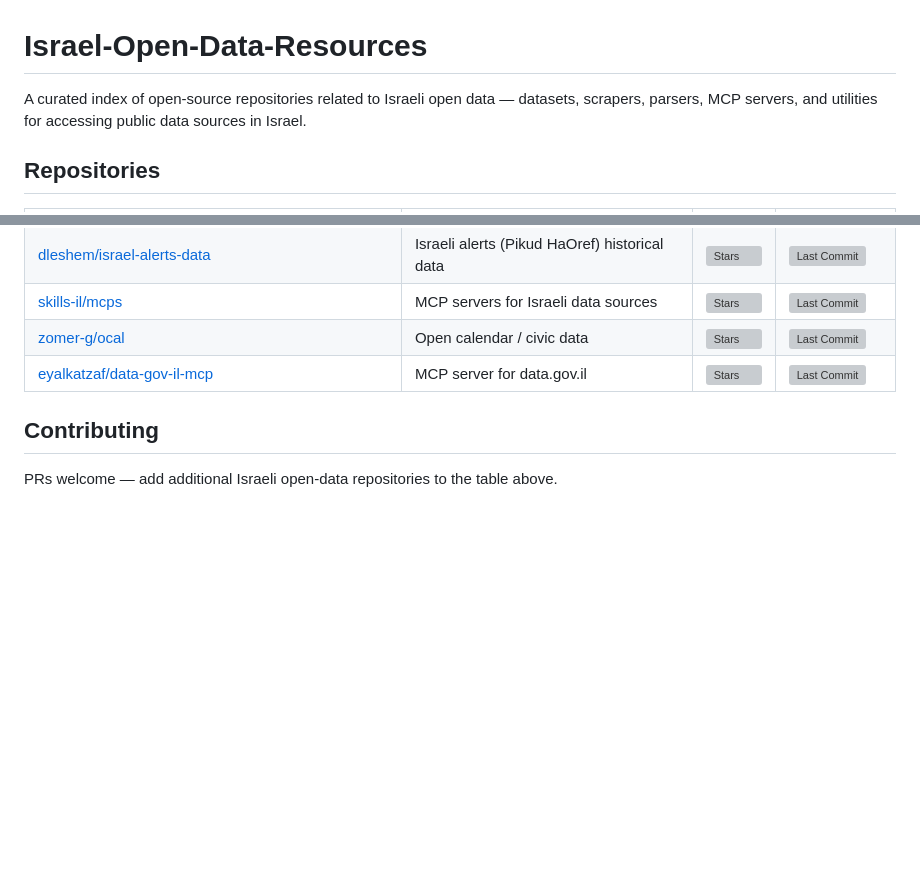
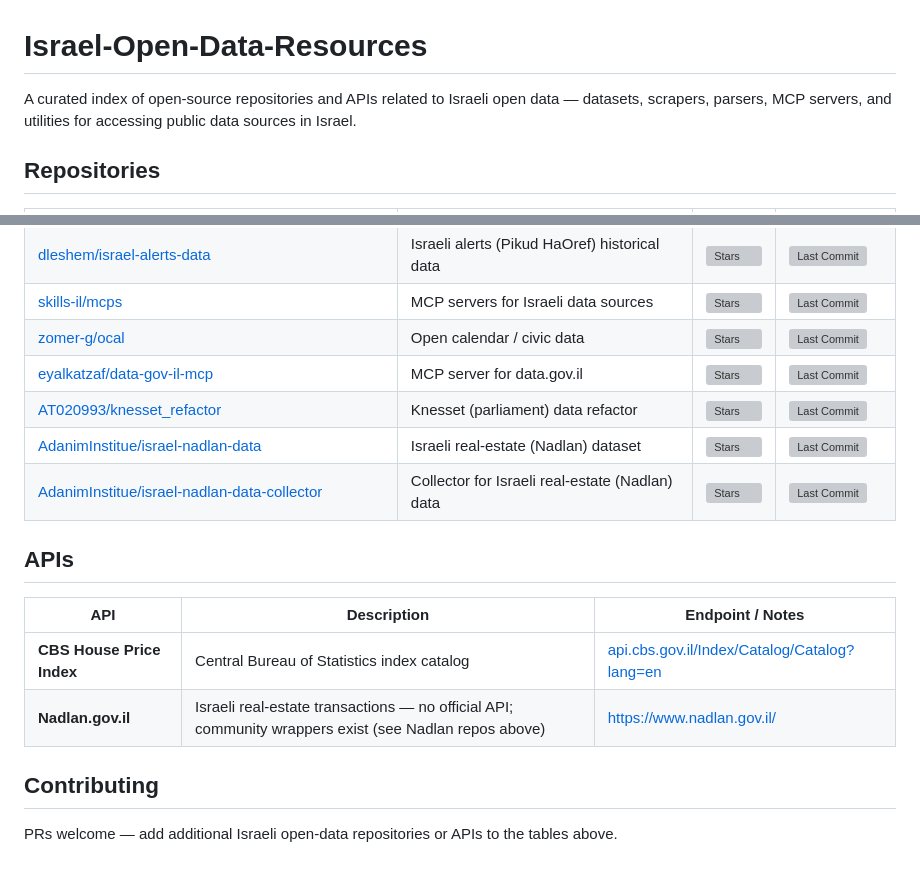
Before and after one commit to danielrosehill/Israel-Open-Data-Resources, a Markdown page: README.md, 2 parts joined by grey strips. Drawn GitHub-style; blank space fills up the shorter version; grey boxes are pictures that could not be loaded.

Commit message:
Add 3 more repos (Knesset, Nadlan x2) and APIs section (CBS, Nadlan)

```diff
--- a/README.md
+++ b/README.md
@@ -1,6 +1,6 @@
 # Israel-Open-Data-Resources
 
-A curated index of open-source repositories related to Israeli open data — datasets, scrapers, parsers, MCP servers, and utilities for accessing public data sources in Israel.
+A curated index of open-source repositories and APIs related to Israeli open data — datasets, scrapers, parsers, MCP servers, and utilities for accessing public data sources in Israel.
 
 ## Repositories
 
@@ -15,7 +15,17 @@ A curated index of open-source repositories related to Israeli open data — dat
 | [skills-il/mcps](https://github.com/skills-il/mcps) | MCP servers for Israeli data sources | ![Stars](https://img.shields.io/github/stars/skills-il/mcps?style=flat) | ![Last Commit](https://img.shields.io/github/last-commit/skills-il/mcps) |
 | [zomer-g/ocal](https://github.com/zomer-g/ocal) | Open calendar / civic data | ![Stars](https://img.shields.io/github/stars/zomer-g/ocal?style=flat) | ![Last Commit](https://img.shields.io/github/last-commit/zomer-g/ocal) |
 | [eyalkatzaf/data-gov-il-mcp](https://github.com/eyalkatzaf/data-gov-il-mcp) | MCP server for data.gov.il | ![Stars](https://img.shields.io/github/stars/eyalkatzaf/data-gov-il-mcp?style=flat) | ![Last Commit](https://img.shields.io/github/last-commit/eyalkatzaf/data-gov-il-mcp) |
+| [AT020993/knesset_refactor](https://github.com/AT020993/knesset_refactor) | Knesset (parliament) data refactor | ![Stars](https://img.shields.io/github/stars/AT020993/knesset_refactor?style=flat) | ![Last Commit](https://img.shields.io/github/last-commit/AT020993/knesset_refactor) |
+| [AdanimInstitue/israel-nadlan-data](https://github.com/AdanimInstitue/israel-nadlan-data) | Israeli real-estate (Nadlan) dataset | ![Stars](https://img.shields.io/github/stars/AdanimInstitue/israel-nadlan-data?style=flat) | ![Last Commit](https://img.shields.io/github/last-commit/AdanimInstitue/israel-nadlan-data) |
+| [AdanimInstitue/israel-nadlan-data-collector](https://github.com/AdanimInstitue/israel-nadlan-data-collector) | Collector for Israeli real-estate (Nadlan) data | ![Stars](https://img.shields.io/github/stars/AdanimInstitue/israel-nadlan-data-collector?style=flat) | ![Last Commit](https://img.shields.io/github/last-commit/AdanimInstitue/israel-nadlan-data-collector) |
+
+## APIs
+
+| API | Description | Endpoint / Notes |
+|---|---|---|
+| **CBS House Price Index** | Central Bureau of Statistics index catalog | [api.cbs.gov.il/Index/Catalog/Catalog?lang=en](https://api.cbs.gov.il/Index/Catalog/Catalog?lang=en) |
+| **Nadlan.gov.il** | Israeli real-estate transactions — no official API; community wrappers exist (see Nadlan repos above) | https://www.nadlan.gov.il/ |
 
 ## Contributing
 
-PRs welcome — add additional Israeli open-data repositories to the table above.
+PRs welcome — add additional Israeli open-data repositories or APIs to the tables above.
```
